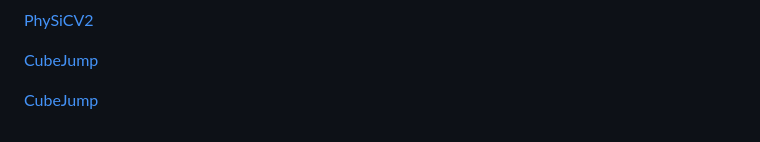
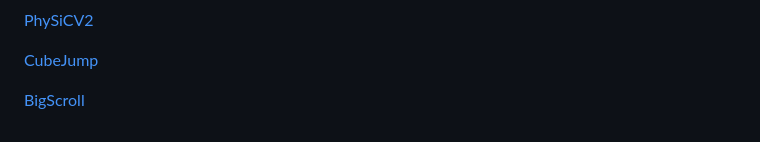
Before and after one commit to blygren/yes, a Markdown page: README.md, the part around the change. Rendered like a GitHub page.

```diff
--- a/README.md
+++ b/README.md
@@ -126,4 +126,4 @@
 
 [CubeJump](https://blygren.github.io/yes/CubeJump/CubeJump.html)
 
-[CubeJump](https://blygren.github.io/yes/BigScroll/index.html)
+[BigScroll](https://blygren.github.io/yes/BigScroll/index.html)
```
